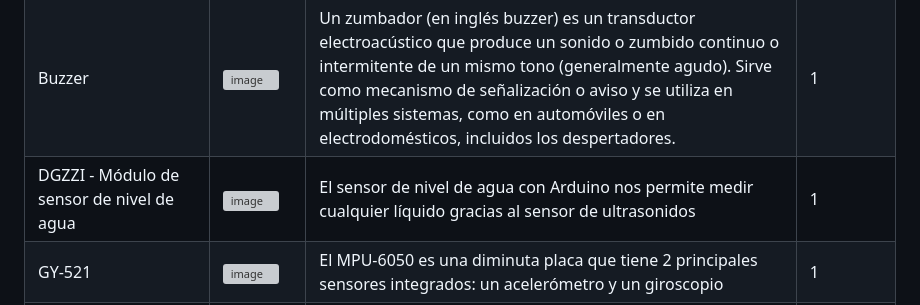
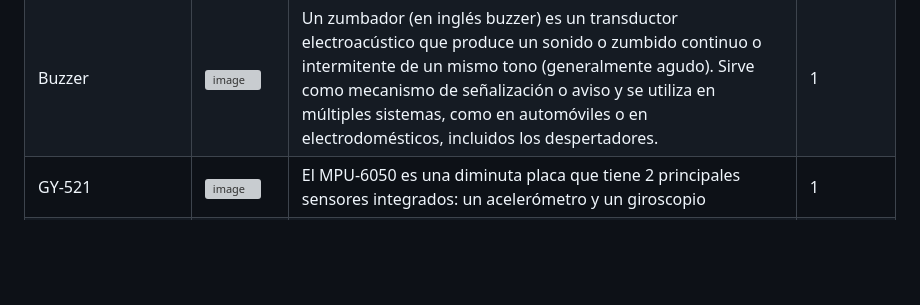
Before and after one commit to WinyRangel/IDas, a Markdown page: README.md, the part around the change. Drawn GitHub-style; blank space fills up the shorter version; grey boxes are pictures that could not be loaded.

```diff
--- a/README.md
+++ b/README.md
@@ -26,7 +26,6 @@ _"Cangurera inteligente aspira a ser una cangurera inteligente avanzada, ùtil y
 |Botón|![image](https://github.com/WinyRangel/IDas/assets/99991728/5e0034fe-8867-4fdc-8965-af97f455abad)|Botón para encender alerta en el buzzer|1|
 |LED RGB|![image](https://github.com/WinyRangel/IDas/assets/99991728/4cf74d34-a2bf-4ca7-8183-49ade7d2bbad)|LED RGB para mostrar diferentes colores de estado.|1|
 |Buzzer |![image](https://github.com/WinyRangel/IDas/assets/99991728/7a134ab7-ee08-4dd4-bdb4-607e7dc644d6)|Un zumbador (en inglés buzzer) es un transductor electroacústico que produce un sonido o zumbido continuo o intermitente de un mismo tono (generalmente agudo). Sirve como mecanismo de señalización o aviso y se utiliza en múltiples sistemas, como en automóviles o en electrodomésticos, incluidos los despertadores.|1|
-|DGZZI - Módulo de sensor de nivel de agua|![image](https://github.com/user-attachments/assets/8ec2de66-3894-44f2-944a-16f3fc96fb02) |El sensor de nivel de agua con Arduino nos permite medir cualquier líquido gracias al sensor de ultrasonidos|1|
 |GY-521 |![image](https://github.com/user-attachments/assets/3519072a-0a97-4ac9-85ec-27c991593b26)|El MPU-6050 es una diminuta placa que tiene 2 principales sensores integrados: un acelerómetro y un giroscopio|1|
 |Display OLED|![image]![image](https://github.com/user-attachments/assets/247fe766-ddd3-43fc-a79a-01fc58720bd4)|Las OLED son uno de los tipos de pantalla disponibles para emplear en nuestros proyectos de electrónica y Arduino. Un OLED (Organic light-emitting diode) es un tipo de LED en el que la capa emisiva es está formada por un compuesto orgánico que emite luz en respuesta a la electricidad.|1|
 
```
